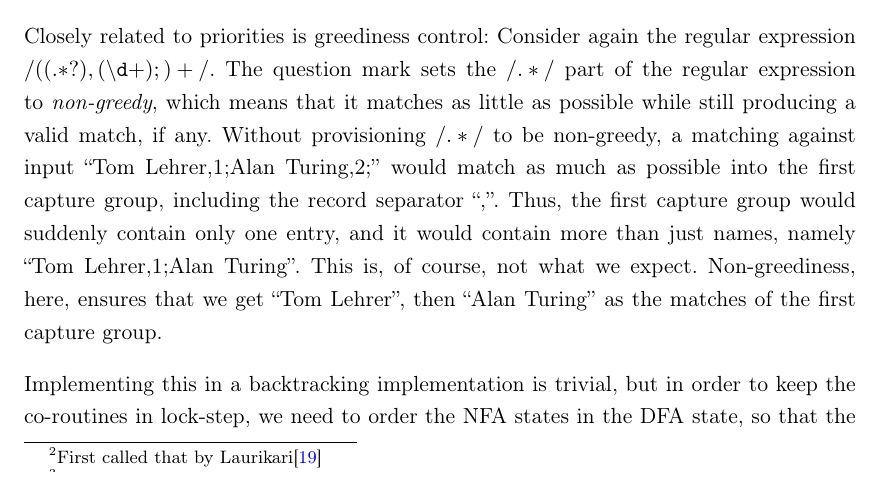
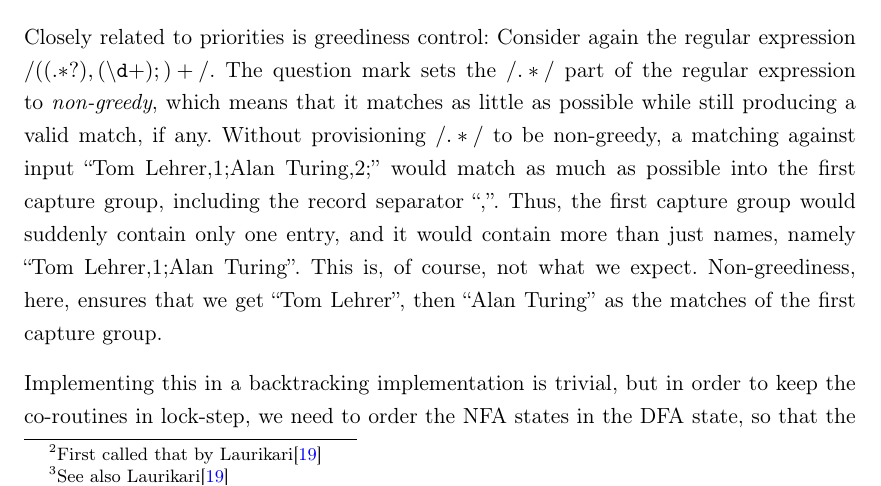
Before and after one commit to zombiecalypse/ParseTreeRegexTheMasterThesis, a LaTeX thesis (tdfa-regex.tex): part of page 17 of 77, cut so that both start at the same text. The pictures show the PDF file tdfa-regex.pdf that the author committed with the source.

Commit message:
Cite Laurikari for priority

```diff
--- a/tdfa-regex.tex
+++ b/tdfa-regex.tex
@@ -550,9 +550,10 @@ chosen, our capture groups will either contain \str{a} in the first or
 second capture group. This requires us to define a unique order for expanding
 co-routines on each state, so that we can avoid this ambiguity.
 This is avoided by
-giving a \emph{negative priority} to one of the transitions or require one to
-consume a character, whenever we have an out-degree of two\footnote{Note that
-in the Thompson construction, we have an out-degree of at most two.}.
+giving a \emph{negative priority}\footnote{See also Laurikari\cite{Laur00a}} to
+one of the transitions or require one to consume a character, whenever we have
+an out-degree of two\footnote{Note that in the Thompson construction, we have
+an out-degree of at most two.}.
 
 The priorities intuitively mean that for example in \regex{.a|..} we will
 try to follow the path of \regex{.a} first before checking \regex{..}.
```
Also changed, not shown: tdfa-regex.pdf.
